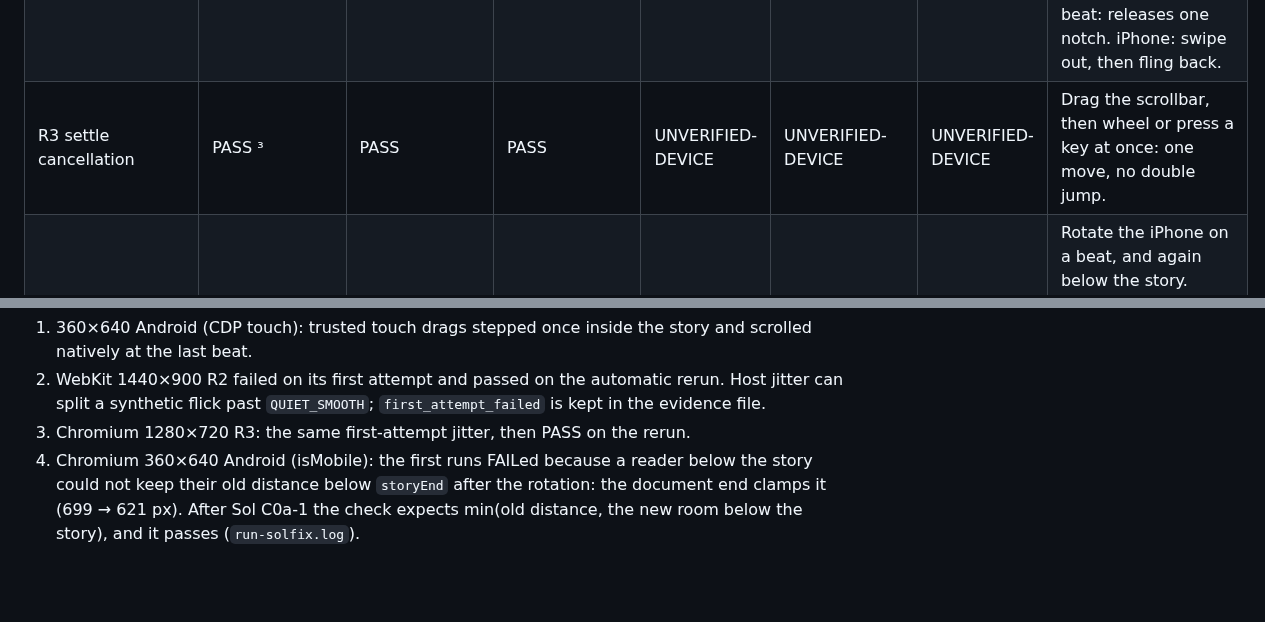
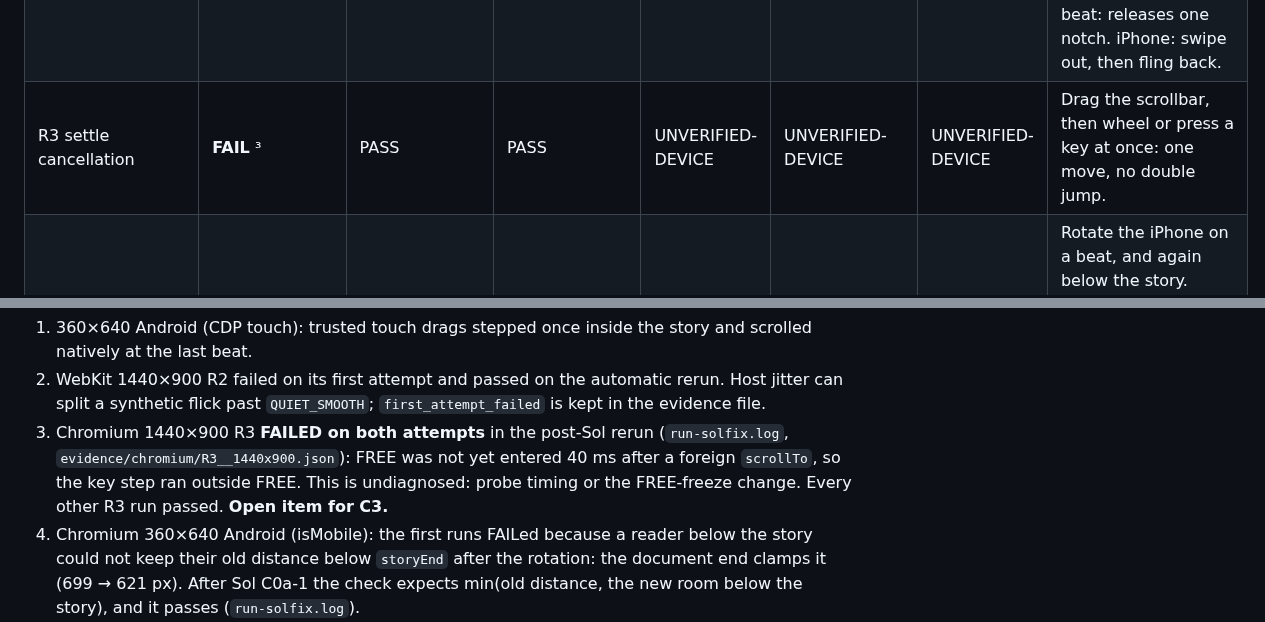
Before and after one commit to Freelance-Easy/freelance-easy-site, a Markdown page: docs/cp-spike-verdict.md, 2 parts joined by grey strips. Drawn GitHub-style; blank space fills up the shorter version.

Commit message:
C0a: verdict records the post-fix Chromium R3 FAIL honestly
Co-Authored-By: Claude Opus 5.5 <noreply@anthropic.com>

```diff
--- a/docs/cp-spike-verdict.md
+++ b/docs/cp-spike-verdict.md
@@ -48,7 +48,7 @@ The matrix is in `evidence/summary.json` / `summary.md`.
 |---|---|---|---|---|---|---|---|
 | R1 programmatic-scroll acknowledgement | PASS | PASS | PASS | UNVERIFIED-DEVICE | UNVERIFIED-DEVICE | UNVERIFIED-DEVICE | Mac trackpad (Safari + Chrome), Magic Mouse, Windows notch: a step never shows a jump or a one-frame flash of the pinned stage. iPhone: the same with a swipe. |
 | R2 FREE/RELEASED boundaries | PASS ¹ | PASS ² | PASS | UNVERIFIED-DEVICE | UNVERIFIED-DEVICE | UNVERIFIED-DEVICE | Trackpad flick at the end card: it scrolls out with its own inertia. Scrolling back up: a soft stop on the end card, never a wall or a bounce into beat 7. Windows notch at the last beat: releases one notch. iPhone: swipe out, then fling back. |
-| R3 settle cancellation | PASS ³ | PASS | PASS | UNVERIFIED-DEVICE | UNVERIFIED-DEVICE | UNVERIFIED-DEVICE | Drag the scrollbar, then wheel or press a key at once: one move, no double jump. |
+| R3 settle cancellation | **FAIL** ³ | PASS | PASS | UNVERIFIED-DEVICE | UNVERIFIED-DEVICE | UNVERIFIED-DEVICE | Drag the scrollbar, then wheel or press a key at once: one move, no double jump. |
 | R4 resize/rotation | WORKAROUND (S7) ⁴ | WORKAROUND (S7) | WORKAROUND (S7) | UNVERIFIED-DEVICE | UNVERIFIED-DEVICE | UNVERIFIED-DEVICE | Rotate the iPhone on a beat, and again below the story. Resize the Mac window mid-transition. Snap a Windows window to half the screen. |
 | R5 scrollbar hold | WORKAROUND ⁵ | WORKAROUND ⁵ | WORKAROUND ⁵ | UNVERIFIED-DEVICE | UNVERIFIED-DEVICE | UNVERIFIED-DEVICE | Windows classic scrollbar: drag and hold still, and the page waits; release, and one transition plays. Mac Safari overlay scrollbar: drag, then hold still for more than 0.2 s. Does it snap mid-hold? |
 | R6 autoscroll | WORKAROUND (S3) | WORKAROUND (S3) | WORKAROUND (S3) | UNVERIFIED-DEVICE | UNVERIFIED-DEVICE | UNVERIFIED-DEVICE | Windows middle-click autoscroll through the story: the stage holds its frame, and one transition plays when it stops. Mac has no autoscroll. |
@@ -69,7 +69,10 @@ Footnotes:
    beat.
 2. WebKit 1440×900 R2 failed on its first attempt and passed on the automatic rerun. Host jitter can split a
    synthetic flick past `QUIET_SMOOTH`; `first_attempt_failed` is kept in the evidence file.
-3. Chromium 1280×720 R3: the same first-attempt jitter, then PASS on the rerun.
+3. Chromium 1440×900 R3 **FAILED on both attempts** in the post-Sol rerun (`run-solfix.log`,
+   `evidence/chromium/R3__1440x900.json`): FREE was not yet entered 40 ms after a foreign `scrollTo`, so the key
+   step ran outside FREE. This is undiagnosed: probe timing or the FREE-freeze change. Every other R3 run passed.
+   **Open item for C3.**
 4. Chromium 360×640 Android (isMobile): the first runs FAILed because a reader below the story could not keep
    their old distance below `storyEnd` after the rotation: the document end clamps it (699 → 621 px). After Sol
    C0a-1 the check expects min(old distance, the new room below the story), and it passes (`run-solfix.log`).
```
